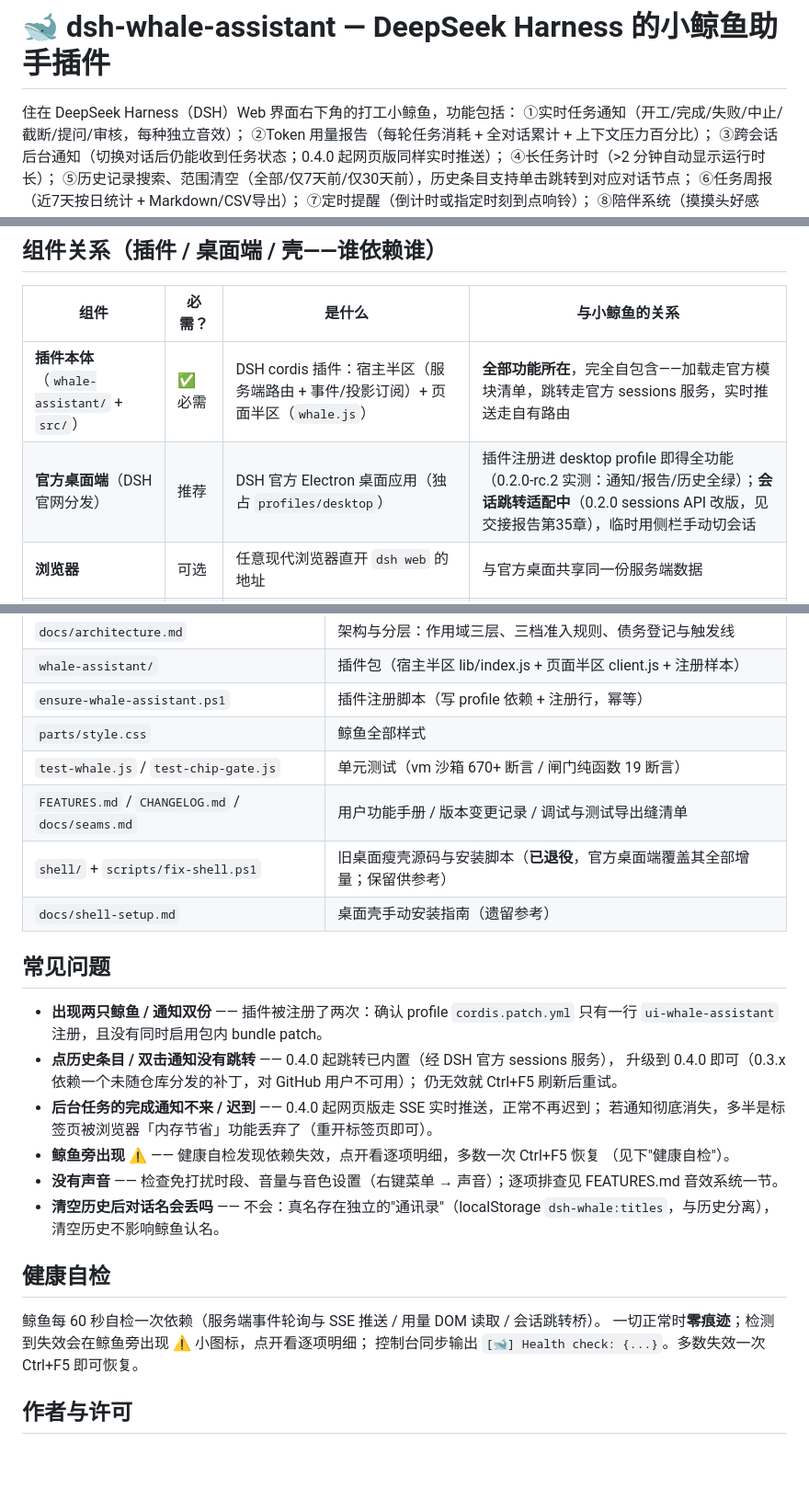
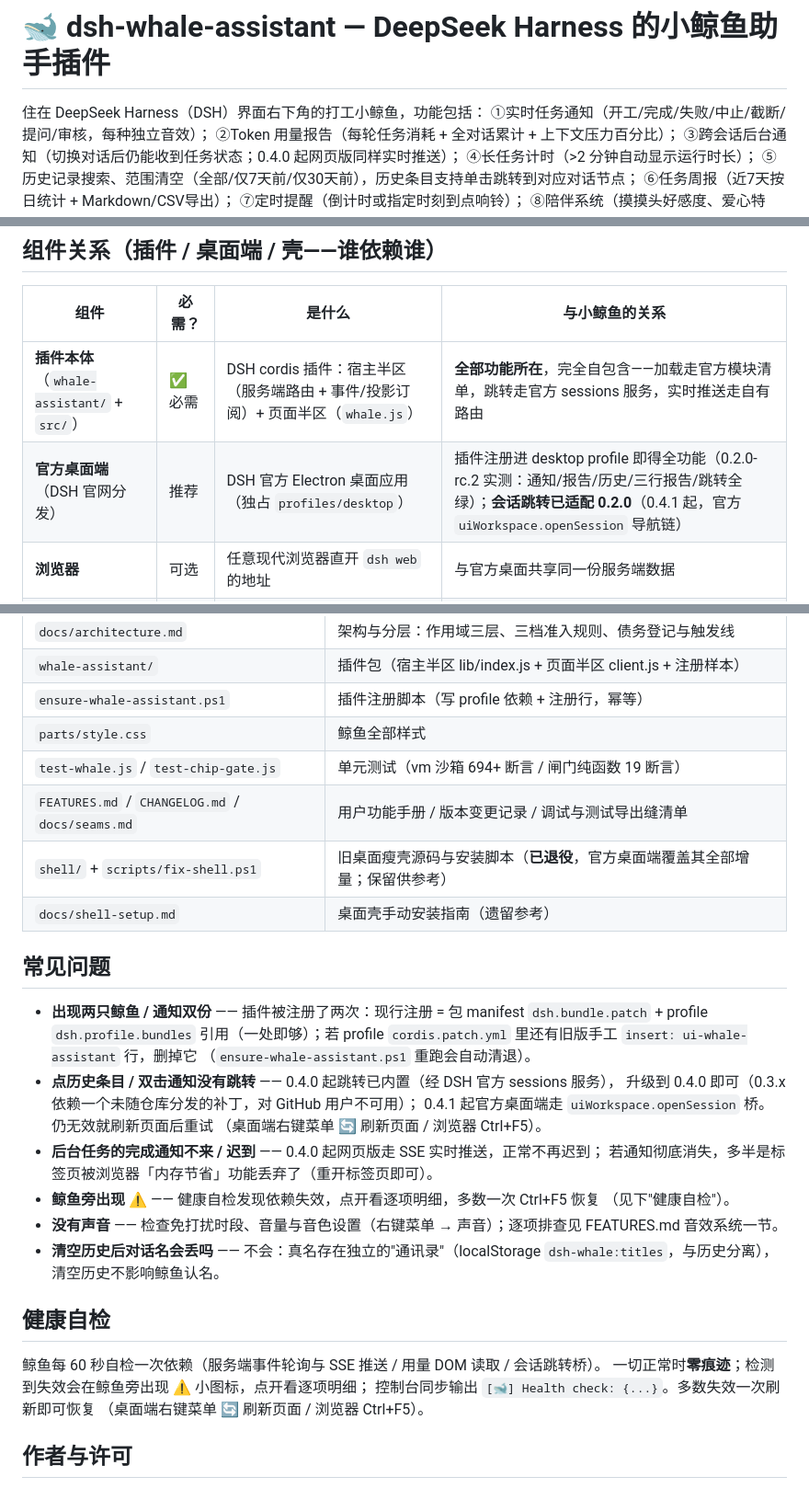
Before and after one commit to LengMu-Cloud/dsh-whale-assistant, a Markdown page: README.md, 3 parts joined by grey strips. Shown at 92% size. Drawn GitHub-style; blank space fills up the shorter version.

Commit message:
docs: README reflects 0.4.1 state (jump bridge shipped, bundle-first registration, official desktop matrix)

```diff
--- a/README.md
+++ b/README.md
@@ -1,6 +1,6 @@
 # 🐋 dsh-whale-assistant — DeepSeek Harness 的小鲸鱼助手插件
 
-住在 DeepSeek Harness（DSH）Web 界面右下角的打工小鲸鱼，功能包括：
+住在 DeepSeek Harness（DSH）界面右下角的打工小鲸鱼，功能包括：
 ①实时任务通知（开工/完成/失败/中止/截断/提问/审核，每种独立音效）；
 ②Token 用量报告（每轮任务消耗 + 全对话累计 + 上下文压力百分比）；
 ③跨会话后台通知（切换对话后仍能收到任务状态；0.4.0 起网页版同样实时推送）；
@@ -25,7 +25,7 @@
 | 组件 | 必需？ | 是什么 | 与小鲸鱼的关系 |
 |---|---|---|---|
 | **插件本体**（`whale-assistant/` + `src/`） | ✅ 必需 | DSH cordis 插件：宿主半区（服务端路由 + 事件/投影订阅）+ 页面半区（`whale.js`） | **全部功能所在**，完全自包含——加载走官方模块清单，跳转走官方 sessions 服务，实时推送走自有路由 |
-| **官方桌面端**（DSH 官网分发） | 推荐 | DSH 官方 Electron 桌面应用（独占 `profiles/desktop`） | 插件注册进 desktop profile 即得全功能（0.2.0-rc.2 实测：通知/报告/历史全绿）；**会话跳转适配中**（0.2.0 sessions API 改版，见交接报告第35章），临时用侧栏手动切会话 |
+| **官方桌面端**（DSH 官网分发） | 推荐 | DSH 官方 Electron 桌面应用（独占 `profiles/desktop`） | 插件注册进 desktop profile 即得全功能（0.2.0-rc.2 实测：通知/报告/历史/三行报告/跳转全绿）；**会话跳转已适配 0.2.0**（0.4.1 起，官方 `uiWorkspace.openSession` 导航链） |
 | **浏览器** | 可选 | 任意现代浏览器直开 `dsh web` 的地址 | 与官方桌面共享同一份服务端数据 |
 | **桌面壳**（`shell/`，**遗留**） | — | 本仓库自制的 Electron 封装（09-03~09-28 使用） | **官方桌面端发布后已退役**（其增量——独立进程/后台不丢通知——官方桌面原生具备）；源码保留供参考，`scripts/fix-shell.ps1` 不再需要 |
 | ~~跳转补丁~~（**已退役**） | — | 0.3.x 时代的跳转靠一个手动注入脚本（**从未随本仓库分发**） | **0.4.0 起退役**：跳转已内置。若曾打过它，残留无害，下次 DSH 升级时自然消失 |
@@ -219,18 +219,21 @@ node scripts/run-e2e.js  # CDP 端到端四场景（调试口 9222 不可达时
 | `whale-assistant/` | 插件包（宿主半区 lib/index.js + 页面半区 client.js + 注册样本） |
 | `ensure-whale-assistant.ps1` | 插件注册脚本（写 profile 依赖 + 注册行，幂等） |
 | `parts/style.css` | 鲸鱼全部样式 |
-| `test-whale.js` / `test-chip-gate.js` | 单元测试（vm 沙箱 670+ 断言 / 闸门纯函数 19 断言） |
+| `test-whale.js` / `test-chip-gate.js` | 单元测试（vm 沙箱 694+ 断言 / 闸门纯函数 19 断言） |
 | `FEATURES.md` / `CHANGELOG.md` / `docs/seams.md` | 用户功能手册 / 版本变更记录 / 调试与测试导出缝清单 |
 | `shell/` + `scripts/fix-shell.ps1` | 旧桌面瘦壳源码与安装脚本（**已退役**，官方桌面端覆盖其全部增量；保留供参考） |
 | `docs/shell-setup.md` | 桌面壳手动安装指南（遗留参考） |
 
 ## 常见问题
 
-- **出现两只鲸鱼 / 通知双份** —— 插件被注册了两次：确认 profile `cordis.patch.yml`
-  只有一行 `ui-whale-assistant` 注册，且没有同时启用包内 bundle patch。
+- **出现两只鲸鱼 / 通知双份** —— 插件被注册了两次：现行注册 = 包 manifest
+  `dsh.bundle.patch` + profile `dsh.profile.bundles` 引用（一处即够）；若 profile
+  `cordis.patch.yml` 里还有旧版手工 `insert: ui-whale-assistant` 行，删掉它
+  （`ensure-whale-assistant.ps1` 重跑会自动清退）。
 - **点历史条目 / 双击通知没有跳转** —— 0.4.0 起跳转已内置（经 DSH 官方 sessions 服务），
   升级到 0.4.0 即可（0.3.x 依赖一个未随仓库分发的补丁，对 GitHub 用户不可用）；
-  仍无效就 Ctrl+F5 刷新后重试。
+  0.4.1 起官方桌面端走 `uiWorkspace.openSession` 桥。仍无效就刷新页面后重试
+  （桌面端右键菜单 🔄 刷新页面 / 浏览器 Ctrl+F5）。
 - **后台任务的完成通知不来 / 迟到** —— 0.4.0 起网页版走 SSE 实时推送，正常不再迟到；
   若通知彻底消失，多半是标签页被浏览器「内存节省」功能丢弃了（重开标签页即可）。
 - **鲸鱼旁出现 ⚠️** —— 健康自检发现依赖失效，点开看逐项明细，多数一次 Ctrl+F5 恢复
@@ -244,7 +247,8 @@ node scripts/run-e2e.js  # CDP 端到端四场景（调试口 9222 不可达时
 
 鲸鱼每 60 秒自检一次依赖（服务端事件轮询与 SSE 推送 / 用量 DOM 读取 / 会话跳转桥）。
 一切正常时**零痕迹**；检测到失效会在鲸鱼旁出现 ⚠️ 小图标，点开看逐项明细；
-控制台同步输出 `[🐋] Health check: {...}`。多数失效一次 Ctrl+F5 即可恢复。
+控制台同步输出 `[🐋] Health check: {...}`。多数失效一次刷新即可恢复
+（桌面端右键菜单 🔄 刷新页面 / 浏览器 Ctrl+F5）。
 
 ## 作者与许可
 
```
